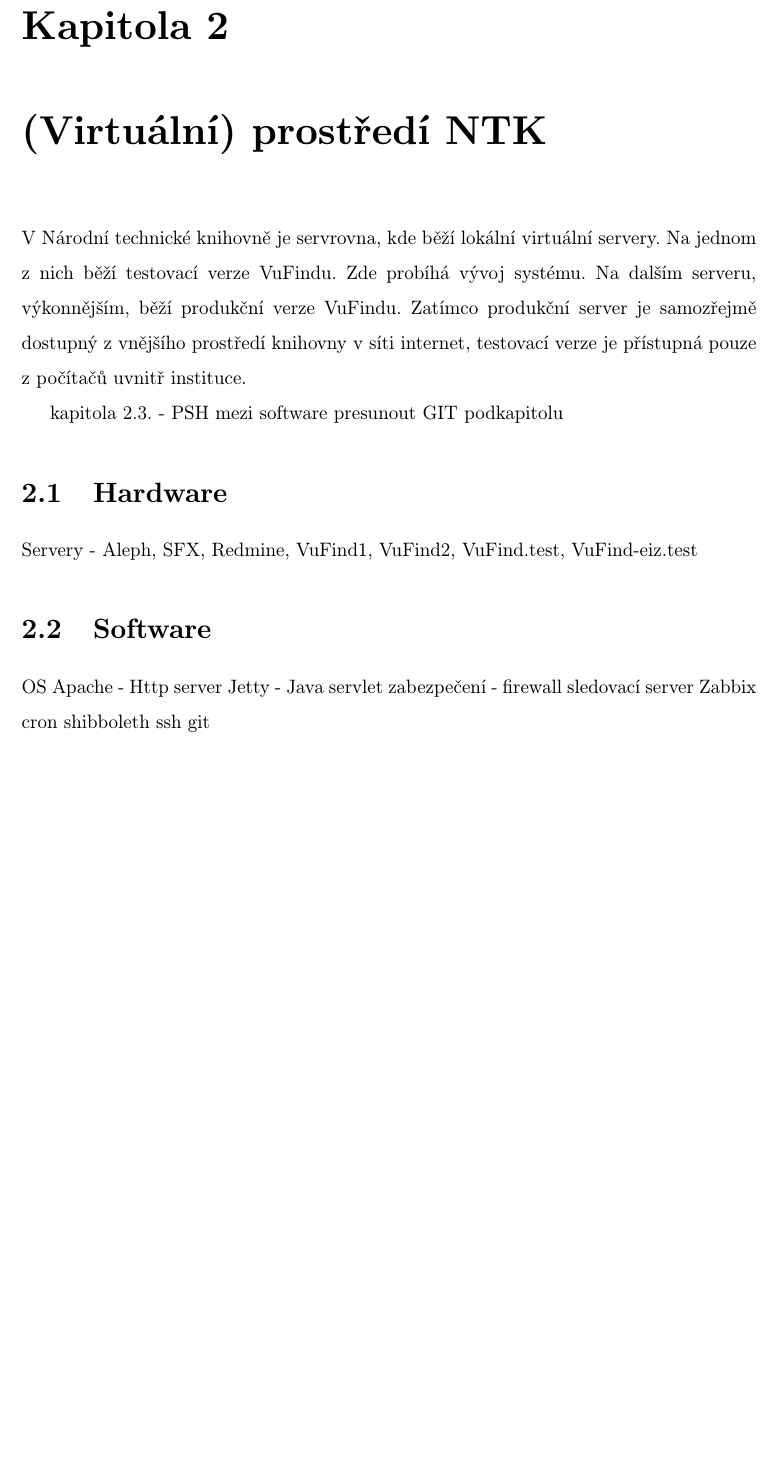
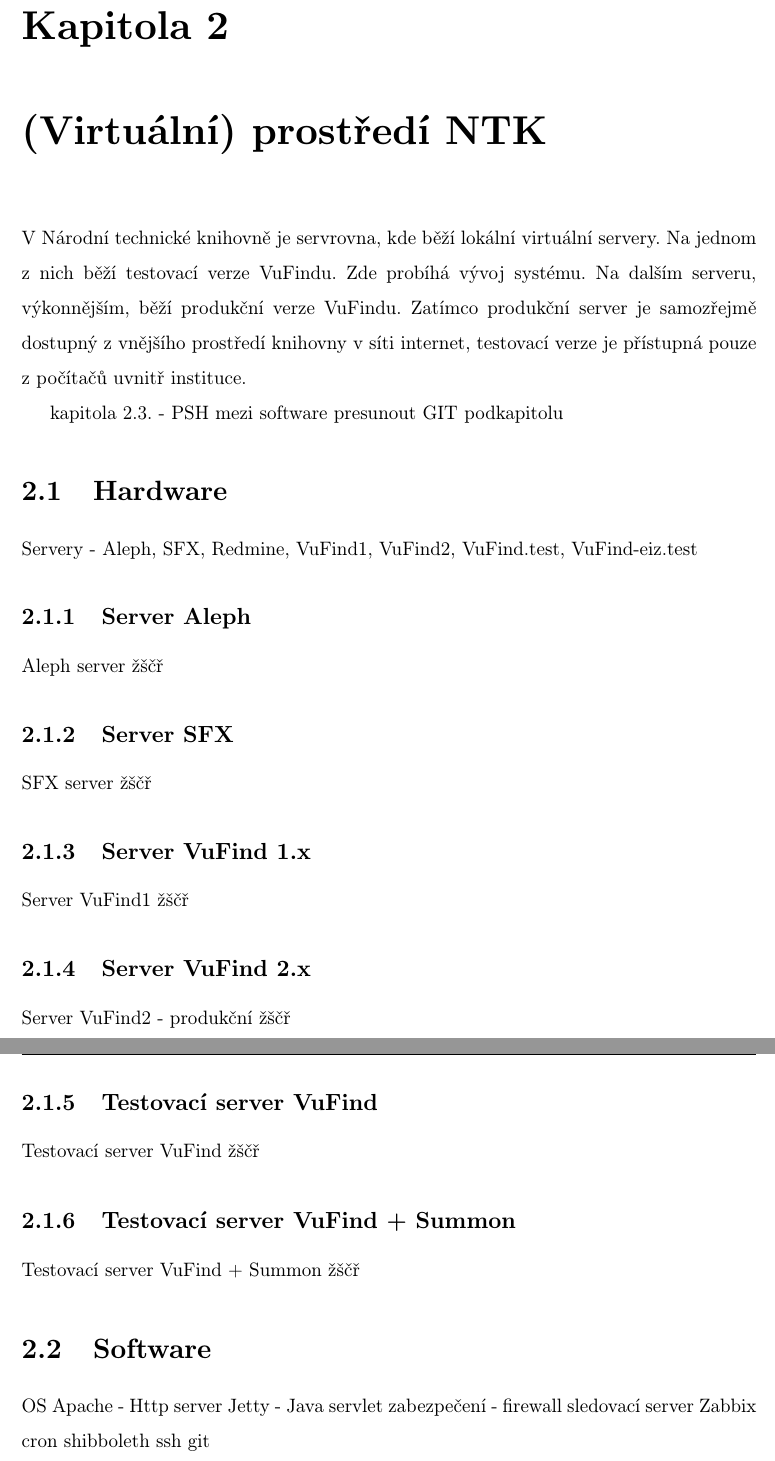
Before and after one commit to carymarydan/diplomka, a LaTeX thesis (main.tex, which reads chapters/aleph.tex, chapters/sfx.tex, chapters/vufind-eiz.tex): part of page 9 of 24 before the commit and two parts of pages 9 and 10 of 25 after it, the two joined at a grey line, cut so that both start at the same text, the shorter picture padded with empty space. Compiled offline with pdfLaTeX; the source files are stored in an older character set and shown here as Unicode.

Commit message:
pridany nove podkapitoly - sw + hw v ntk

```diff
--- /dev/null
+++ b/chapters/aleph.tex
@@ -0,0 +1,2 @@
+\label{sec:aleph}
+Aleph server žščř
--- /dev/null
+++ b/chapters/sfx.tex
@@ -0,0 +1,2 @@
+\label{sec:sfx}
+SFX server žščř
--- /dev/null
+++ b/chapters/vufind-eiz.tex
@@ -0,0 +1,2 @@
+\label{sec:vufind-eiz}
+Testovací server VuFind + Summon žščř
--- /dev/null
+++ b/chapters/vufind-test.tex
@@ -0,0 +1,2 @@
+\label{sec:vufind-test}
+Testovací server VuFind žščř
--- /dev/null
+++ b/chapters/vufind1.tex
@@ -0,0 +1,2 @@
+\label{sec:vufind1}
+Server VuFind1 žščř
--- /dev/null
+++ b/chapters/vufind2.tex
@@ -0,0 +1,2 @@
+\label{sec:vufind2}
+Server VuFind2 - produkční žščř
--- a/main.tex
+++ b/main.tex
@@ -39,5 +39,17 @@
 \input{chapters/chapter02}
 \section{Hardware}
 \input{chapters/hwntk}
+\subsection{Server Aleph}
+\input{chapters/aleph}
+\subsection{Server SFX}
+\input{chapters/sfx}
+\subsection{Server VuFind 1.x}
+\input{chapters/vufind1}
+\subsection{Server VuFind 2.x}
+\input{chapters/vufind2}
+\subsection{Testovací server VuFind}
+\input{chapters/vufind-test}
+\subsection{Testovací server VuFind + Summon}
+\input{chapters/vufind-eiz}
 \section{Software}
 \input{chapters/swntk}
@@ -43,0 +69,2 @@
+\input{chapters/apache}
+\subsection{Java}
```
Also changed, not shown: chapters/apache.tex (added, +2 -0 lines), chapters/cron.tex (added, +2 -0 lines), chapters/firewall.tex (added, +2 -0 lines), chapters/java.tex (added, +2 -0 lines), chapters/mysql.tex (added, +2 -0 lines), chapters/psh.tex (added, +2 -0 lines), chapters/redhat.tex (added, +2 -0 lines), chapters/shibboleth.tex (added, +2 -0 lines), chapters/ssh.tex (added, +2 -0 lines), chapters/zabbix.tex (added, +2 -0 lines), chapters/zendframework.tex (added, +2 -0 lines), main.pdf, main.tex (24 more changed lines), 5 other files.
